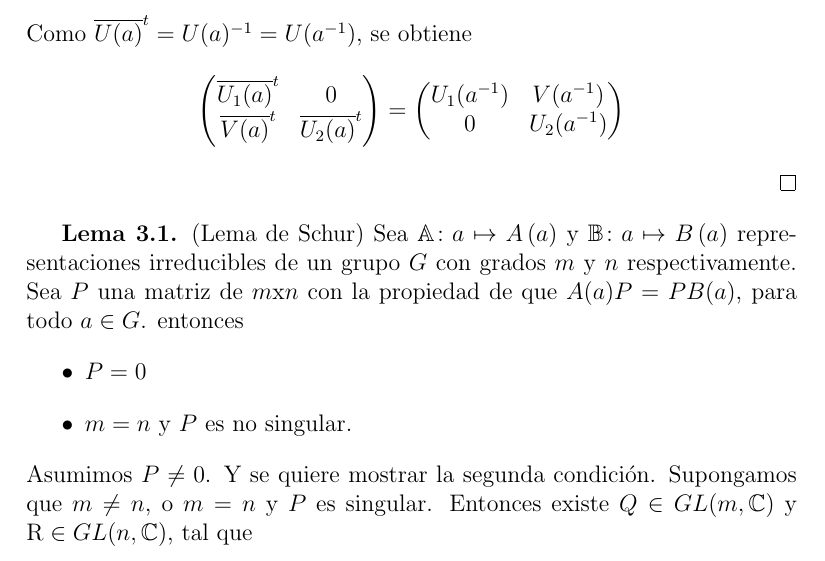
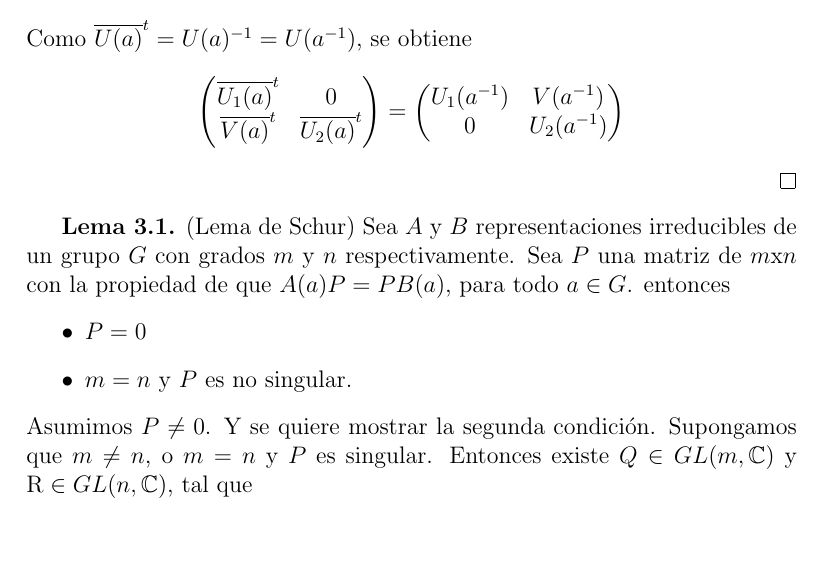
Before and after one commit to leunamCampero/Tesis, a LaTeX thesis (LaTeX/tesis.tex): part of page 8 of 21, cut so that both start at the same text. Compiled offline with pdfLaTeX.

Commit message:
Modifiqué una sangría en el teorema 2.4

```diff
--- a/LaTeX/tesis.tex
+++ b/LaTeX/tesis.tex
@@ -475,13 +475,11 @@ Como $\overline{U(a)}^{t}=U(a)^{-1}=U(a^{-1})$, se obtiene
   \end{pmatrix}
 \end{equation*}
 \end{proof}
-\textbf{Lema 3.1.} (Lema de Schur) Sea
-$\mathbb{A} \colon a \mapsto A\left(a\right)$ y
-$\mathbb{B} \colon a \mapsto B\left(a\right)$ representaciones
+
+\textbf{Lema 3.1.} (Lema de Schur) Sea $A$ y $B$ representaciones
 irreducibles de un grupo $G$ con grados $m$ y $n$ respectivamente. Sea
 $P$ una matriz de $m$x$n$ con la propiedad de que $A(a)P=PB(a)$, para
-todo $a \in G$.
-entonces
+todo $a \in G$.  entonces
 \begin{itemize}
 \item $P=0$
 \item $m=n$ y $P$ es no singular.
```
Also changed, not shown: LaTeX/tesis.tex (8 more changed lines).
